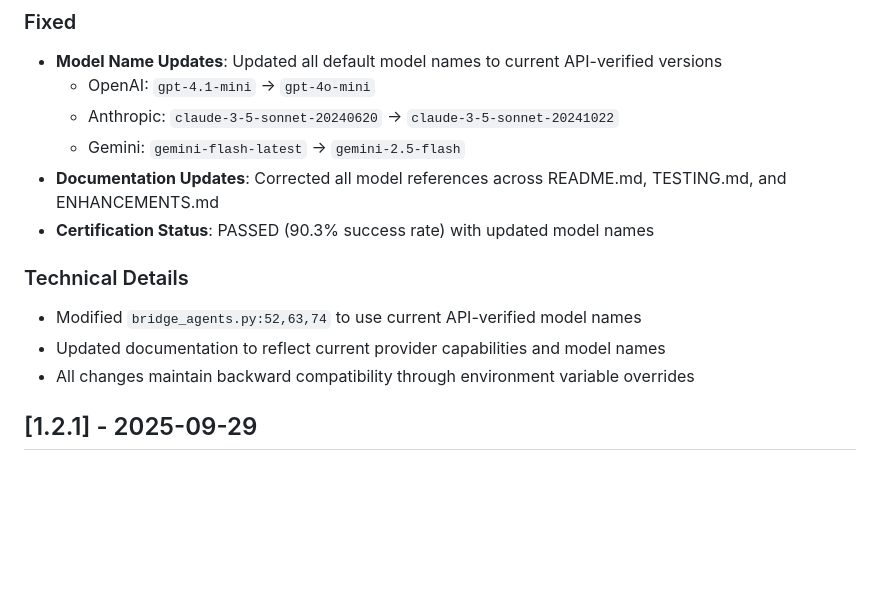
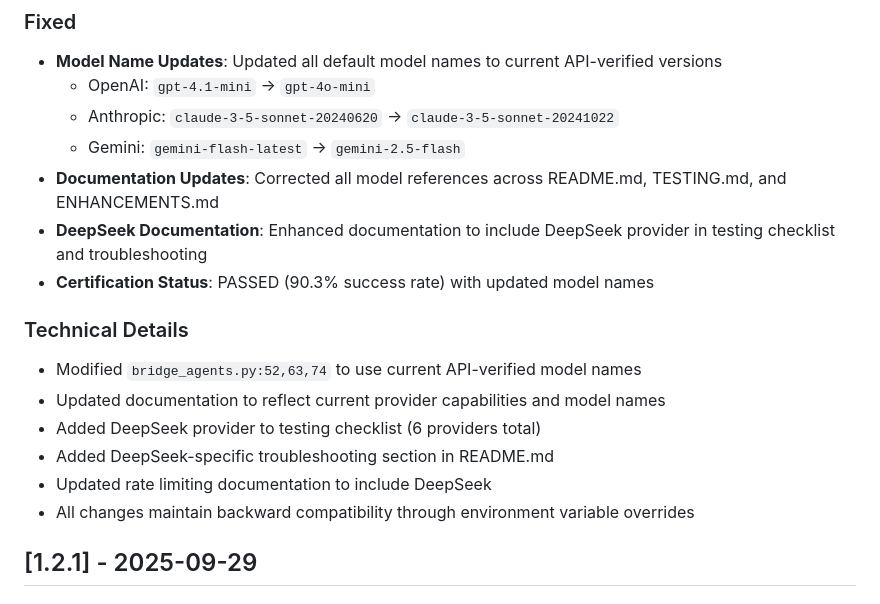
Before and after one commit to meistro57/chat_bridge, a Markdown page: CHANGELOG.md, the part around the change. Drawn GitHub-style; blank space fills up the shorter version.

```diff
--- a/CHANGELOG.md
+++ b/CHANGELOG.md
@@ -13,11 +13,15 @@ and this project adheres to [Semantic Versioning](https://semver.org/spec/v2.0.0
   - Anthropic: `claude-3-5-sonnet-20240620` → `claude-3-5-sonnet-20241022`
   - Gemini: `gemini-flash-latest` → `gemini-2.5-flash`
 - **Documentation Updates**: Corrected all model references across README.md, TESTING.md, and ENHANCEMENTS.md
+- **DeepSeek Documentation**: Enhanced documentation to include DeepSeek provider in testing checklist and troubleshooting
 - **Certification Status**: PASSED (90.3% success rate) with updated model names
 
 ### Technical Details
 - Modified `bridge_agents.py:52,63,74` to use current API-verified model names
 - Updated documentation to reflect current provider capabilities and model names
+- Added DeepSeek provider to testing checklist (6 providers total)
+- Added DeepSeek-specific troubleshooting section in README.md
+- Updated rate limiting documentation to include DeepSeek
 - All changes maintain backward compatibility through environment variable overrides
 
 ## [1.2.1] - 2025-09-29
```
Also changed, not shown: README.md (+6 -0 lines), docs/TESTING.md (+9 -2 lines).
